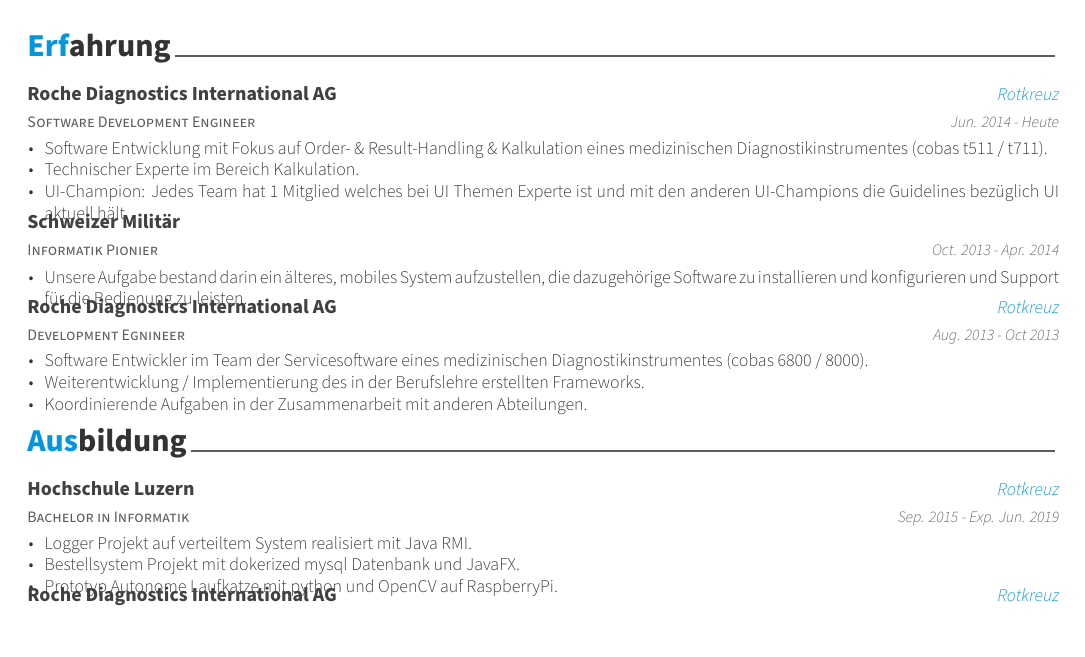
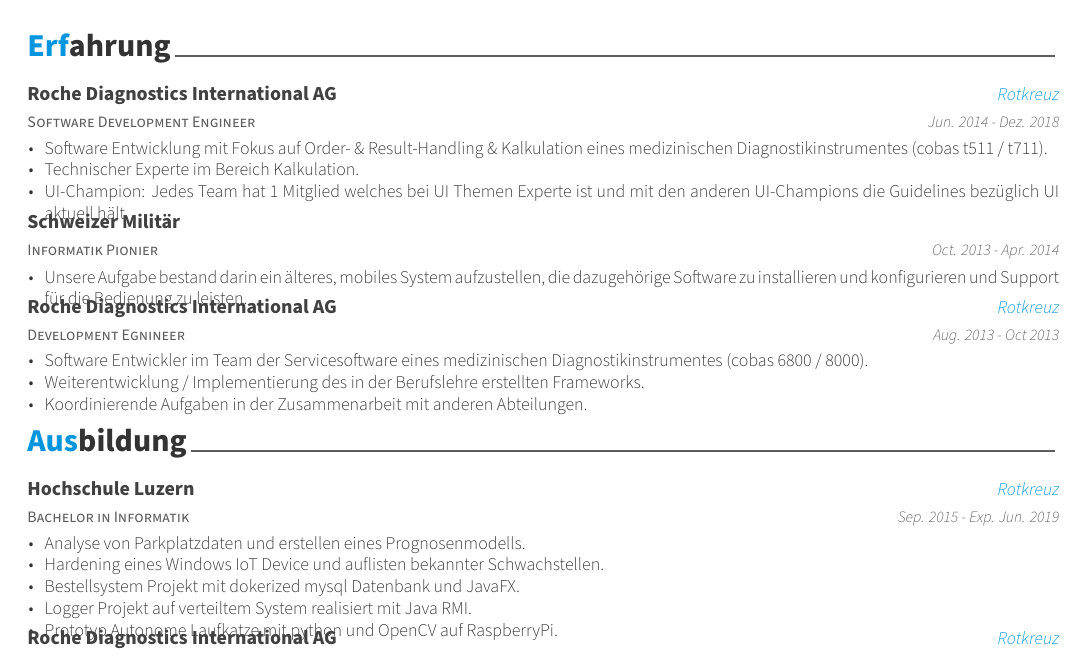
Before and after one commit to wtjerry/cv, a LaTeX CV (cv.tex, which reads cv/education.tex, cv/experience.tex): part of the page, cut so that both start at the same text. Compiled offline with XeLaTeX.

Commit message:
add 2 more school projects to education

```diff
--- a/cv/education.tex
+++ b/cv/education.tex
@@ -17,8 +17,10 @@
 {Sep. 2015 - Exp. Jun. 2019} % Date(s)
 {
     \begin{cvitems} % Description(s) bullet points
+        \item {Analyse von Parkplatzdaten und erstellen eines Prognosenmodells.}
+        \item {Hardening eines Windows IoT Device und auflisten bekannter Schwachstellen.}
+        \item {Bestellsystem Projekt mit dokerized mysql Datenbank und JavaFX.}
         \item {Logger Projekt auf verteiltem System realisiert mit Java RMI.}
-	    \item {Bestellsystem Projekt mit dokerized mysql Datenbank und JavaFX.}
         \item {Prototyp Autonome Laufkatze mit python und OpenCV auf RaspberryPi.}
     \end{cvitems}
 }
--- a/cv/experience.tex
+++ b/cv/experience.tex
@@ -14,7 +14,7 @@
     {Software Development Engineer} % Job title
     {Roche Diagnostics International AG} % Organization
     {Rotkreuz} % Location
-    {Jun. 2014 - Heute} % Date(s)
+    {Jun. 2014 - Dez. 2018} % Date(s)
     {
       \begin{cvitems} % Description(s) of tasks/responsibilities
       	\item {Software Entwicklung mit Fokus auf Order- \& Result-Handling \& Kalkulation eines medizinischen Diagnostikinstrumentes (cobas t511 / t711).}
```
Lines whose indentation alone changed are shown as unchanged.
